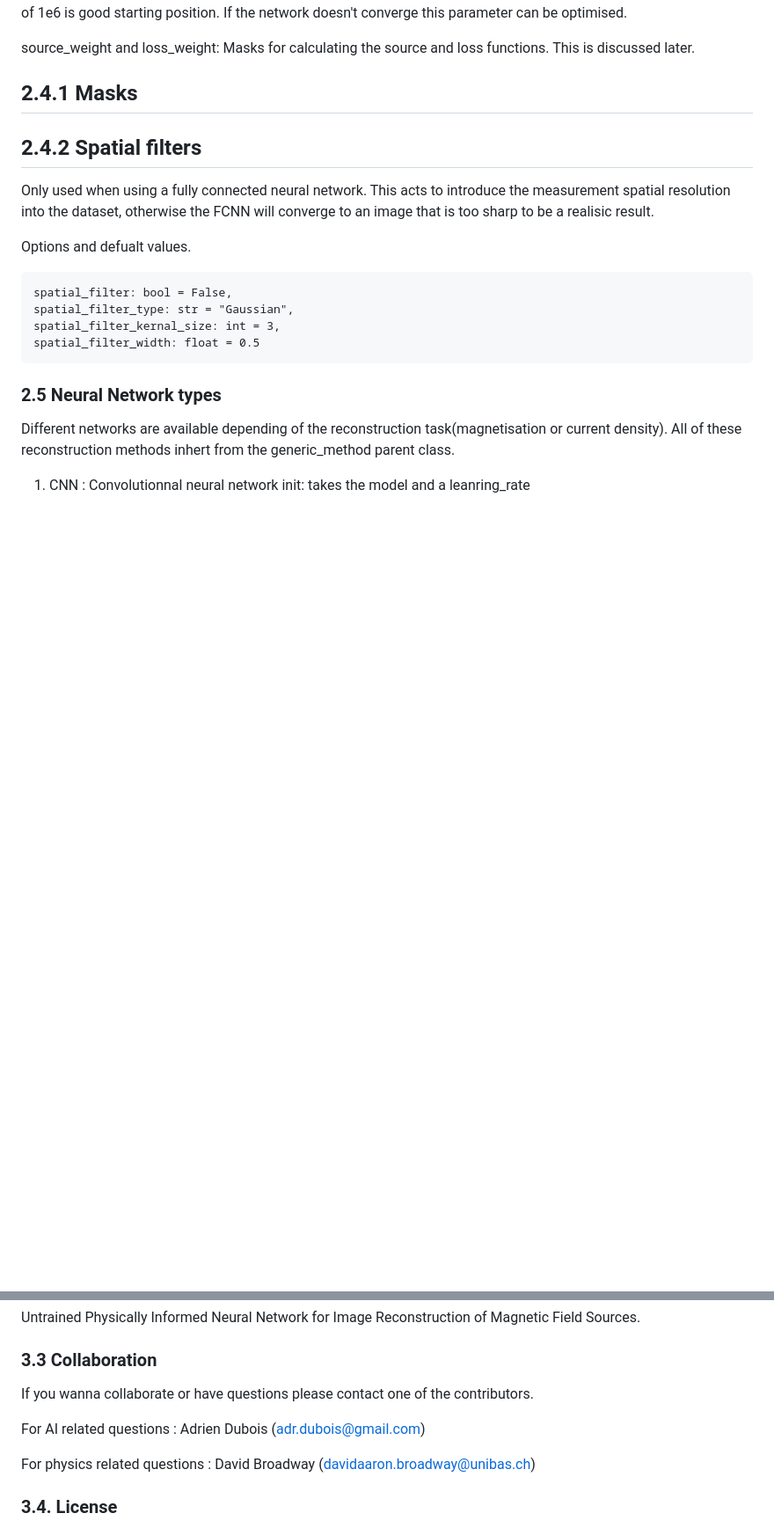
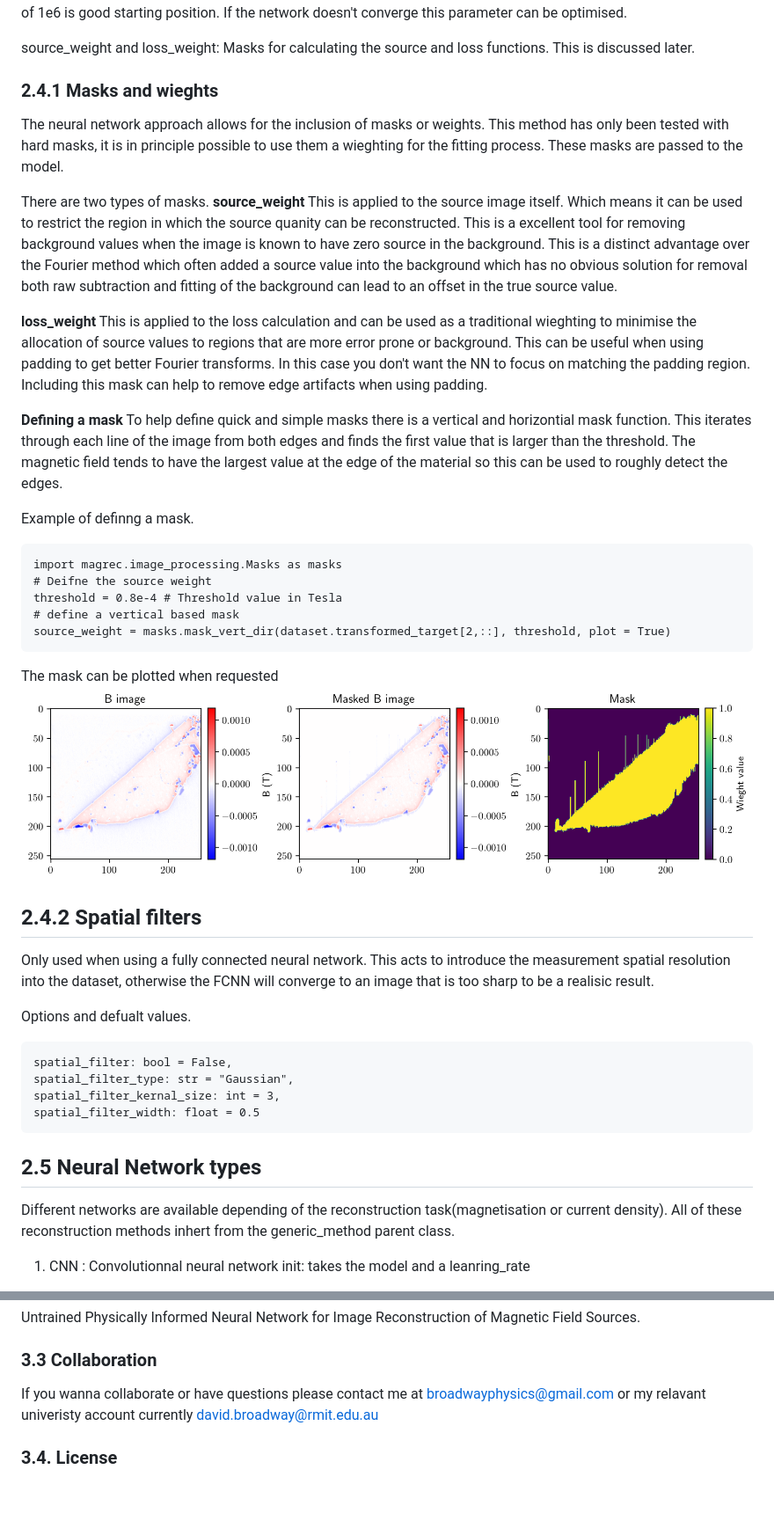
Before and after one commit to DavidBroadway/magrec, a Markdown page: README.md, 2 parts joined by grey strips. Shown at 88% size. Drawn GitHub-style; pictures changed too: images/mask_example.png (added); blank space fills up the shorter version.

Commit message:
Finishing changes to the readme

````diff
--- a/README.md
+++ b/README.md
@@ -191,7 +169,29 @@ scaling_factor: is a number to multiple the magnetic field by for the fitting. I
 source_weight and loss_weight: Masks for calculating the source and loss functions. This is discussed later.
 
 
-## 2.4.1 Masks
+### 2.4.1 Masks and wieghts
+The neural network approach allows for the inclusion of masks or weights. This method has only been tested with hard masks, it is in principle possible to use them a wieghting for the fitting process. These masks are passed to the model.
+
+There are two types of masks.
+**source_weight**
+This is applied to the source image itself. Which means it can be used to restrict the region in which the source quanity can be reconstructed. This is a excellent tool for removing background values when the image is known to have zero source in the background. This is a distinct advantage over the Fourier method which often added a source value into the background which has no obvious solution for removal both raw subtraction and fitting of the background can lead to an offset in the true source value.
+
+**loss_weight**
+This is applied to the loss calculation and can be used as a traditional wieghting to minimise the allocation of source values to regions that are more error prone or background. This can be useful when using padding to get better Fourier transforms. In this case you don't want the NN to focus on matching the padding region. Including this mask can help to remove edge artifacts when using padding.
+
+**Defining a mask**
+To help define quick and simple masks there is a vertical and horizontial mask function. This iterates through each line of the image from both edges and finds the first value that is larger than the threshold. The magnetic field tends to have the largest value at the edge of the material so this can be used to roughly detect the edges.
+
+Example of definng a mask.
+```
+import magrec.image_processing.Masks as masks
+# Deifne the source weight
+threshold = 0.8e-4 # Threshold value in Tesla
+# define a vertical based mask
+source_weight = masks.mask_vert_dir(dataset.transformed_target[2,::], threshold, plot = True)
+```
+The mask can be plotted when requested
+![mask](images/mask_example.png)
 
 
 ## 2.4.2 Spatial filters
@@ -205,7 +205,8 @@ spatial_filter_kernal_size: int = 3,
 spatial_filter_width: float = 0.5
 ```
 
-### 2.5 Neural Network types
+
+## 2.5 Neural Network types
 Different networks are available depending of the reconstruction task(magnetisation or current density). All of these reconstruction methods inhert from the generic_method parent class.
 
 1) CNN : Convolutionnal neural network
@@ -247,11 +292,7 @@ Untrained Physically Informed Neural Network for Image Reconstruction of Magneti
 
 ### 3.3 Collaboration
 
-If you wanna collaborate or have questions please contact one of the contributors.
-
-For AI related questions : Adrien Dubois (adr.dubois@gmail.com)
-
-For physics related questions : David Broadway (davidaaron.broadway@unibas.ch)
+If you wanna collaborate or have questions please contact me at broadwayphysics@gmail.com or my relavant univeristy account currently david.broadway@rmit.edu.au
 
 ### 3.4. License
 Permission is hereby granted, free of charge, to any person obtaining a copy
````
Also changed, not shown: other parts of README.md (+49 -27 lines), images/error_evolution.png (added), images/method_comp.png (added), 1 other file.
